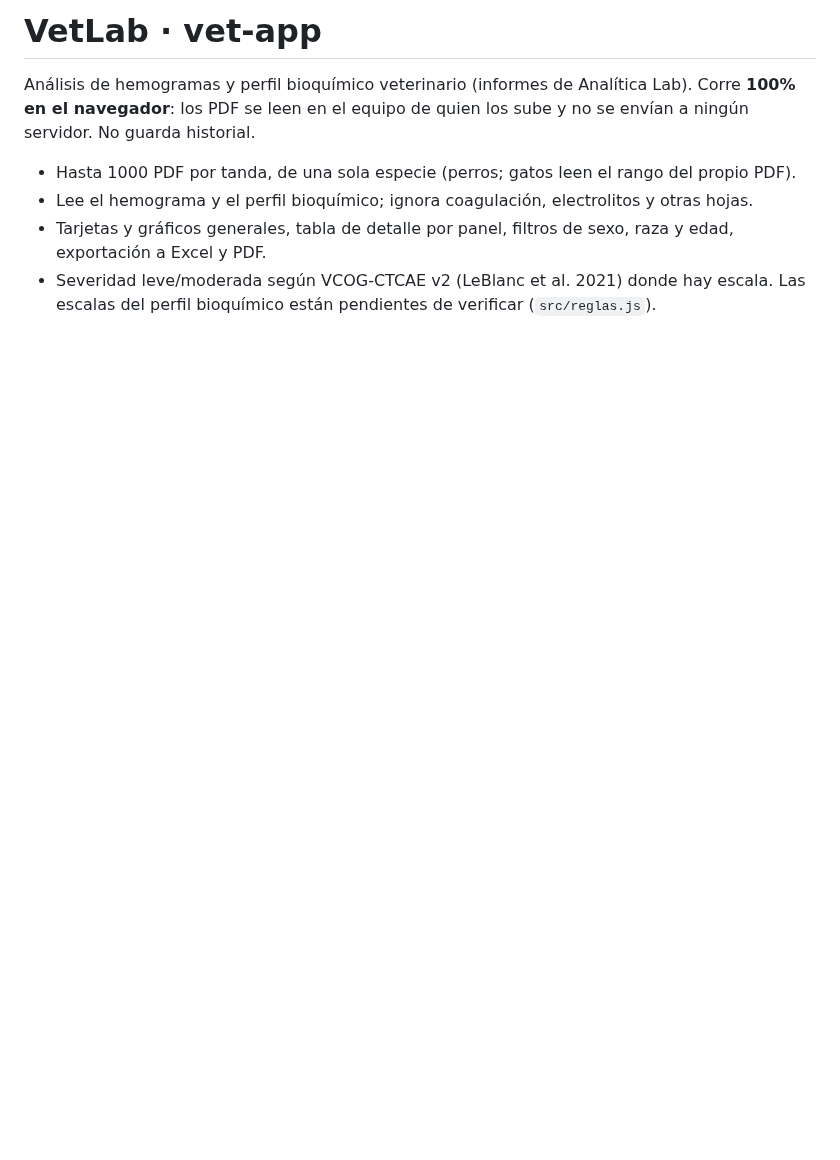
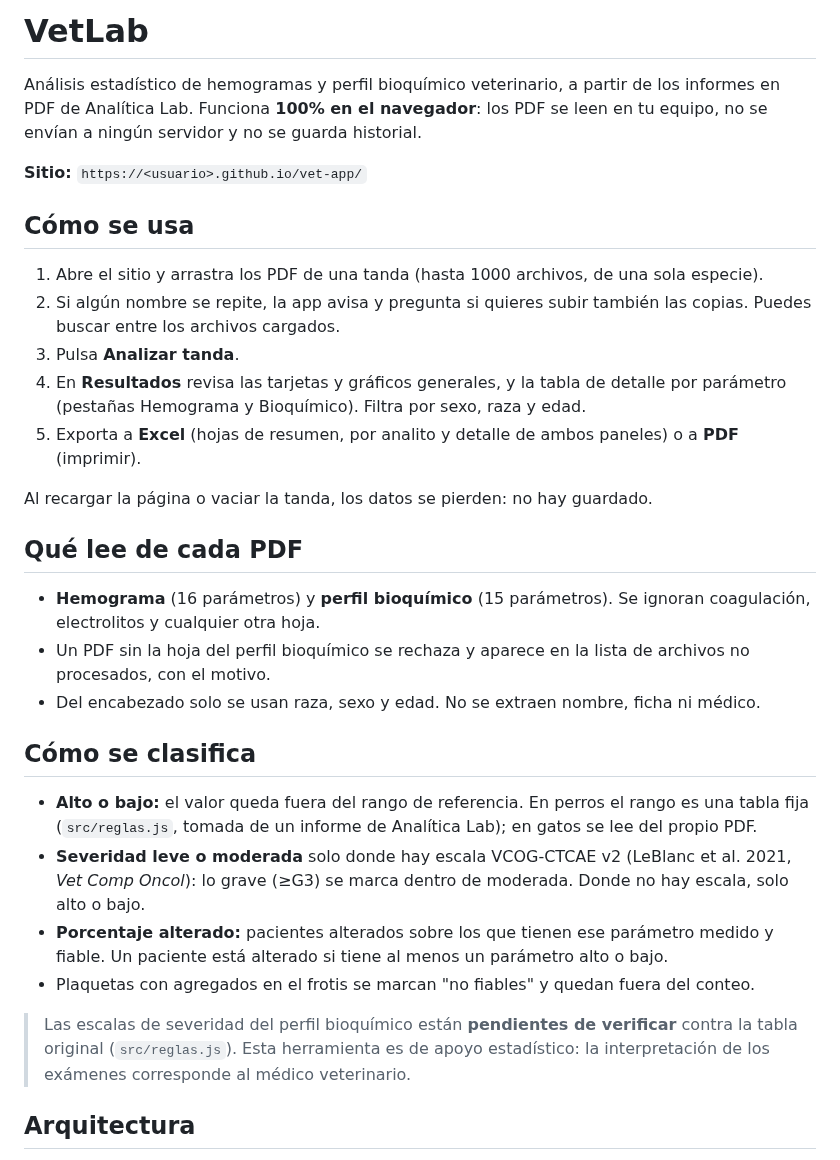
Before and after one commit to shompaa/vetlab, a Markdown page: README.md, the part around one of its changes. GitHub-like rendering; blank space fills up the shorter version.

```diff
--- a/README.md
+++ b/README.md
@@ -1,8 +1,33 @@
-# VetLab · vet-app
+# VetLab
 
-Análisis de hemogramas y perfil bioquímico veterinario (informes de Analítica Lab). Corre **100% en el navegador**: los PDF se leen en el equipo de quien los sube y no se envían a ningún servidor. No guarda historial.
+Análisis estadístico de hemogramas y perfil bioquímico veterinario, a partir de los informes en PDF de Analítica Lab. Funciona **100% en el navegador**: los PDF se leen en tu equipo, no se envían a ningún servidor y no se guarda historial.
 
-- Hasta 1000 PDF por tanda, de una sola especie (perros; gatos leen el rango del propio PDF).
-- Lee el hemograma y el perfil bioquímico; ignora coagulación, electrolitos y otras hojas.
-- Tarjetas y gráficos generales, tabla de detalle por panel, filtros de sexo, raza y edad, exportación a Excel y PDF.
-- Severidad leve/moderada según VCOG-CTCAE v2 (LeBlanc et al. 2021) donde hay escala. Las escalas del perfil bioquímico están pendientes de verificar (`src/reglas.js`).
+**Sitio:** `https://<usuario>.github.io/vet-app/`
+
+## Cómo se usa
+
+1. Abre el sitio y arrastra los PDF de una tanda (hasta 1000 archivos, de una sola especie).
+2. Si algún nombre se repite, la app avisa y pregunta si quieres subir también las copias. Puedes buscar entre los archivos cargados.
+3. Pulsa **Analizar tanda**.
+4. En **Resultados** revisa las tarjetas y gráficos generales, y la tabla de detalle por parámetro (pestañas Hemograma y Bioquímico). Filtra por sexo, raza y edad.
+5. Exporta a **Excel** (hojas de resumen, por analito y detalle de ambos paneles) o a **PDF** (imprimir).
+
+Al recargar la página o vaciar la tanda, los datos se pierden: no hay guardado.
+
+## Qué lee de cada PDF
+
+- **Hemograma** (16 parámetros) y **perfil bioquímico** (15 parámetros). Se ignoran coagulación, electrolitos y cualquier otra hoja.
+- Un PDF sin la hoja del perfil bioquímico se rechaza y aparece en la lista de archivos no procesados, con el motivo.
+- Del encabezado solo se usan raza, sexo y edad. No se extraen nombre, ficha ni médico.
+
+## Cómo se clasifica
+
+- **Alto o bajo:** el valor queda fuera del rango de referencia. En perros el rango es una tabla fija (`src/reglas.js`, tomada de un informe de Analítica Lab); en gatos se lee del propio PDF.
+- **Severidad leve o moderada** solo donde hay escala VCOG-CTCAE v2 (LeBlanc et al. 2021, *Vet Comp Oncol*): lo grave (≥G3) se marca dentro de moderada. Donde no hay escala, solo alto o bajo.
+- **Porcentaje alterado:** pacientes alterados sobre los que tienen ese parámetro medido y fiable. Un paciente está alterado si tiene al menos un parámetro alto o bajo.
+- Plaquetas con agregados en el frotis se marcan "no fiables" y quedan fuera del conteo.
+
+> Las escalas de severidad del perfil bioquímico están **pendientes de verificar** contra la tabla original (`src/reglas.js`). Esta herramienta es de apoyo estadístico: la interpretación de los exámenes corresponde al médico veterinario.
+
+## Arquitectura
+
```
Also changed, not shown: other parts of README.md (+24 -4 lines), docs/arquitectura-claro.png (added), docs/arquitectura-oscuro.png (added), 1 other file.
